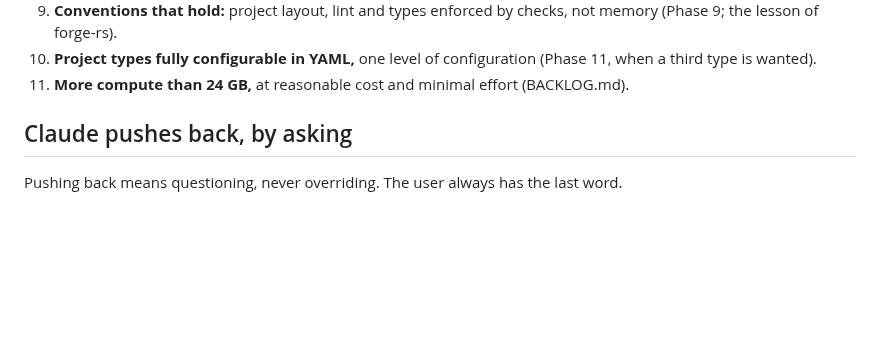
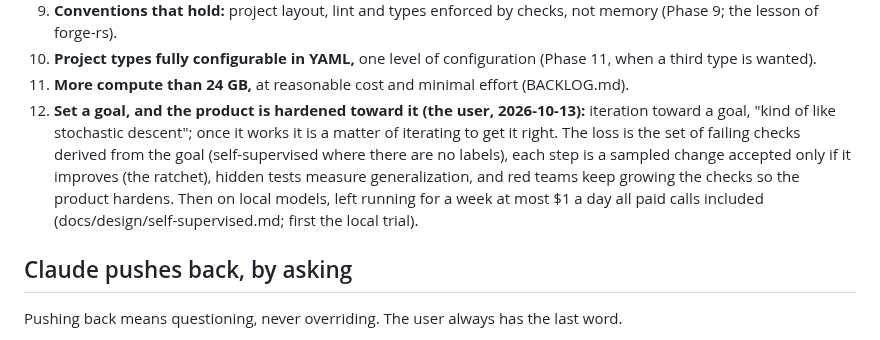
Before and after one commit to andreasatle/agentswarm, a Markdown page: COLLABORATION.md, the part around the change. GitHub-like rendering; blank space fills up the shorter version.

Commit message:
COLLABORATION: goal 12, set a goal and the product is hardened toward it, like stochastic descent; then on local models at most $1 a day
Co-Authored-By: Claude Opus 5.5 <noreply@anthropic.com>

```diff
--- a/COLLABORATION.md
+++ b/COLLABORATION.md
@@ -25,6 +25,7 @@ Kept current: a goal is added when the user states one, changed when they change
 9. **Conventions that hold:** project layout, lint and types enforced by checks, not memory (Phase 9; the lesson of forge-rs).
 10. **Project types fully configurable in YAML,** one level of configuration (Phase 11, when a third type is wanted).
 11. **More compute than 24 GB,** at reasonable cost and minimal effort (BACKLOG.md).
+12. **Set a goal, and the product is hardened toward it (the user, 2026-10-13):** iteration toward a goal, "kind of like stochastic descent"; once it works it is a matter of iterating to get it right. The loss is the set of failing checks derived from the goal (self-supervised where there are no labels), each step is a sampled change accepted only if it improves (the ratchet), hidden tests measure generalization, and red teams keep growing the checks so the product hardens. Then on local models, left running for a week at most $1 a day all paid calls included (docs/design/self-supervised.md; first the local trial).
 
 ## Claude pushes back, by asking
 
```
